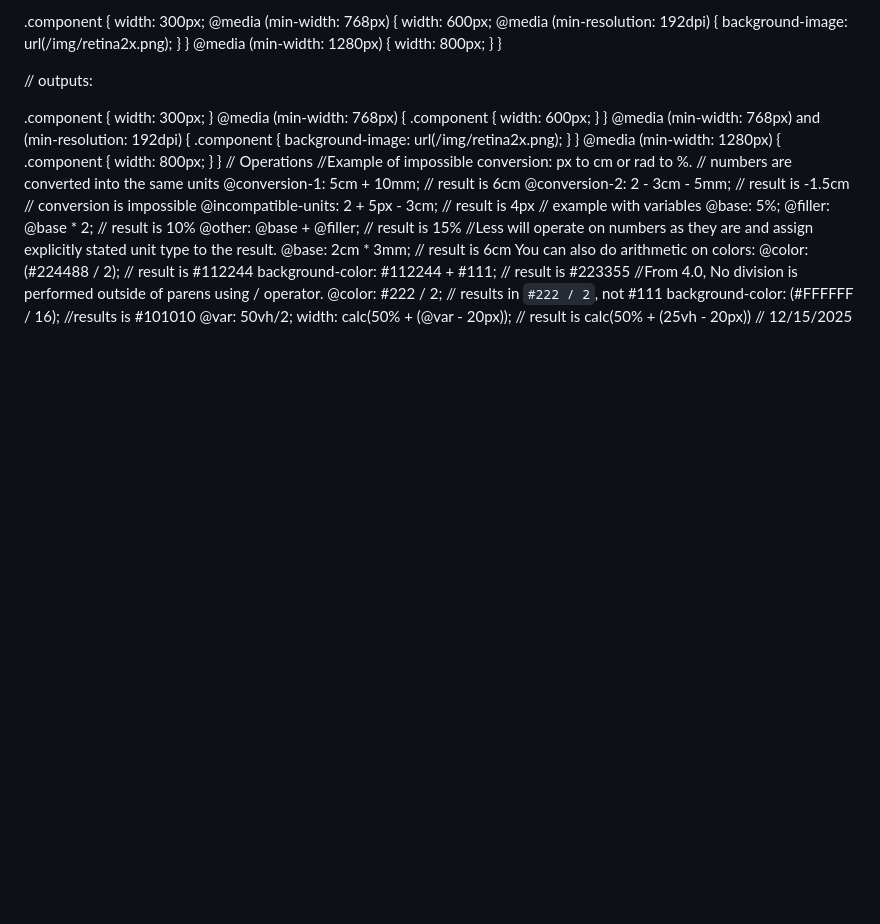
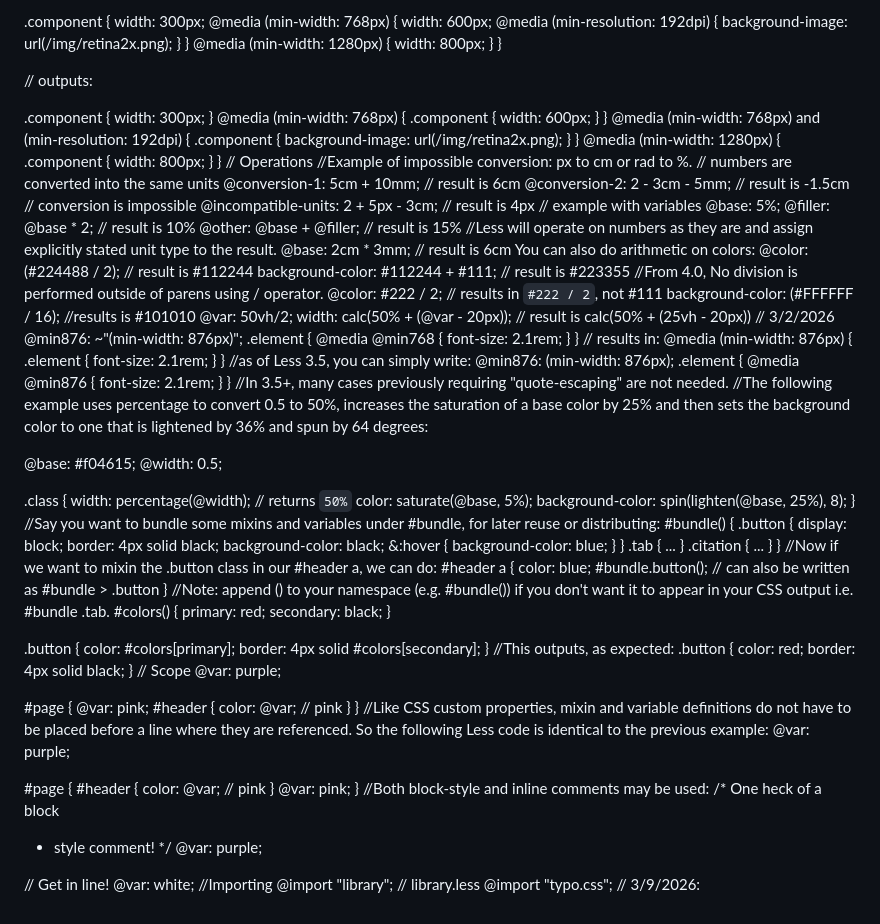
Before and after one commit to alialridae8060/sep11-freedom-project, a Markdown page: tool/tinkering-log.md, the part around the change. Drawn GitHub-style; blank space fills up the shorter version.

```diff
--- a/tool/tinkering-log.md
+++ b/tool/tinkering-log.md
@@ -142,4 +142,96 @@ background-color: #112244 + #111; // result is #223355
 background-color: (#FFFFFF / 16); //results is #101010
 @var: 50vh/2;
 width: calc(50% + (@var - 20px));  // result is calc(50% + (25vh - 20px))
-// 12/15/2025
+// 3/2/2026
+@min876: ~"(min-width: 876px)";
+.element {
+  @media @min768 {
+    font-size: 2.1rem;
+  }
+}
+// results in:
+@media (min-width: 876px) {
+  .element {
+    font-size: 2.1rem;
+  }
+}
+//as of Less 3.5, you can simply write:
+@min876: (min-width: 876px);
+.element {
+  @media @min876 {
+    font-size: 2.1rem;
+  }
+}
+//In 3.5+, many cases previously requiring "quote-escaping" are not needed.
+//The following example uses percentage to convert 0.5 to 50%, increases the saturation of a base color by 25% and then sets the background color to one that is lightened by 36% and spun by 64 degrees:
+
+@base: #f04615;
+@width: 0.5;
+
+.class {
+  width: percentage(@width); // returns `50%`
+  color: saturate(@base, 5%);
+  background-color: spin(lighten(@base, 25%), 8);
+}
+//Say you want to bundle some mixins and variables under #bundle, for later reuse or distributing:
+#bundle() {
+  .button {
+    display: block;
+    border: 4px solid black;
+    background-color: black;
+    &:hover {
+      background-color: blue;
+    }
+  }
+  .tab { ... }
+  .citation { ... }
+}
+//Now if we want to mixin the .button class in our #header a, we can do:
+#header a {
+  color: blue;
+  #bundle.button();  // can also be written as #bundle > .button
+}
+//Note: append () to your namespace (e.g. #bundle()) if you don't want it to appear in your CSS output i.e. #bundle .tab.
+#colors() {
+  primary: red;
+  secondary: black;
+}
+
+.button {
+  color: #colors[primary];
+  border: 4px solid #colors[secondary];
+}
+//This outputs, as expected:
+.button {
+  color: red;
+  border: 4px solid black;
+}
+// Scope
+@var: purple;
+
+#page {
+  @var: pink;
+  #header {
+    color: @var; // pink
+  }
+}
+//Like CSS custom properties, mixin and variable definitions do not have to be placed before a line where they are referenced. So the following Less code is identical to the previous example:
+@var: purple;
+
+#page {
+  #header {
+    color: @var; // pink
+  }
+  @var: pink;
+}
+//Both block-style and inline comments may be used:
+/* One heck of a block
+ * style comment! */
+@var: purple;
+
+// Get in line!
+@var: white;
+//Importing
+@import "library"; // library.less
+@import "typo.css";
+// 3/9/2026:
```
